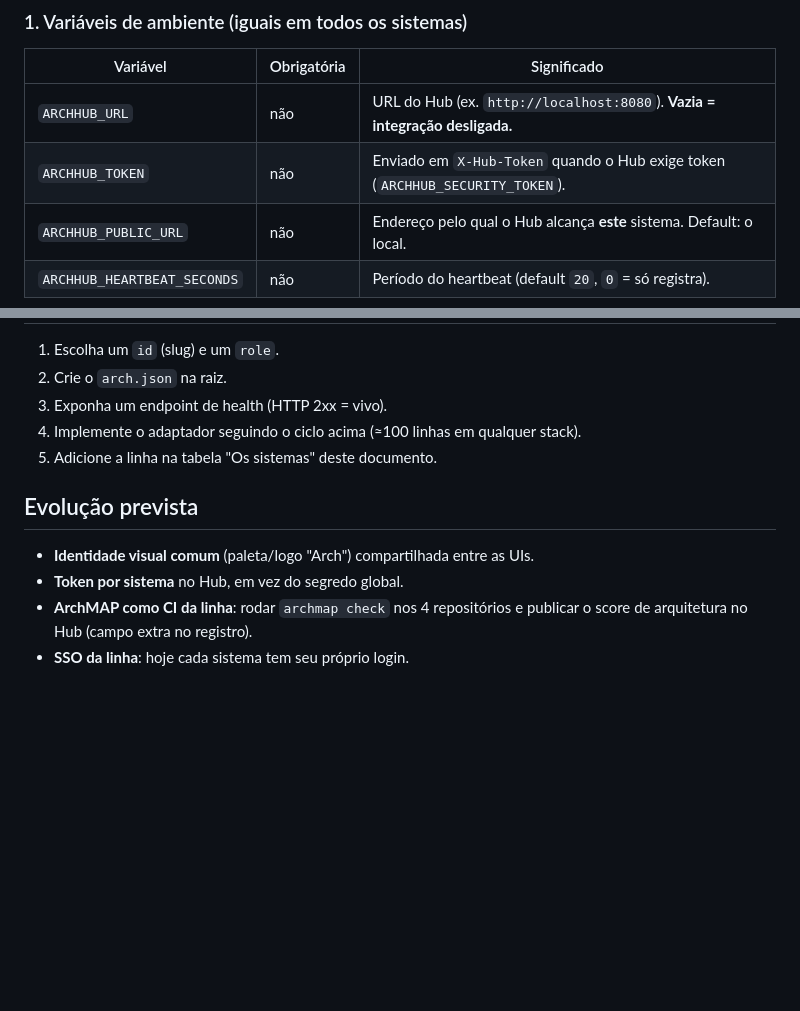
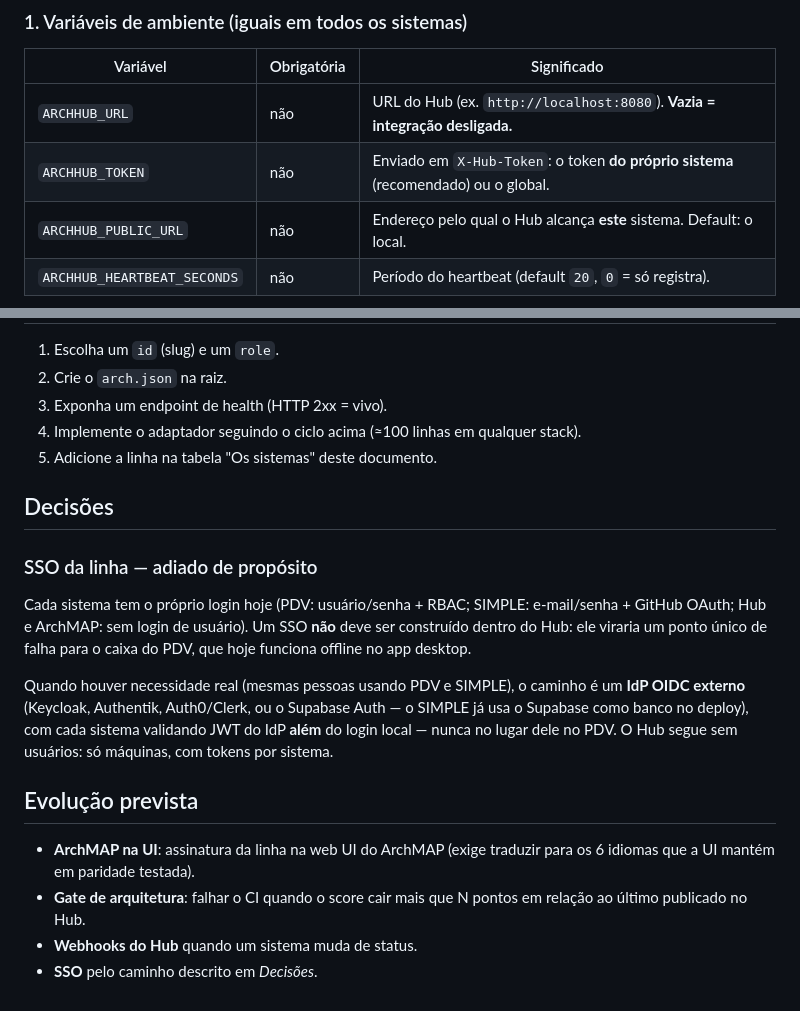
Before and after one commit to Kaua-KGzin/System-Arch, a Markdown page: docs/ARCH-LINE.md, 2 parts joined by grey strips. Drawn GitHub-style; blank space fills up the shorter version.

```diff
--- a/docs/ARCH-LINE.md
+++ b/docs/ARCH-LINE.md
@@ -47,7 +47,7 @@ Mapa sugerido para rodar a linha inteira junto:
 | Variável                    | Obrigatória | Significado                                                                 |
 |-----------------------------|-------------|------------------------------------------------------------------------------|
 | `ARCHHUB_URL`               | não         | URL do Hub (ex. `http://localhost:8080`). **Vazia = integração desligada.**  |
-| `ARCHHUB_TOKEN`             | não         | Enviado em `X-Hub-Token` quando o Hub exige token (`ARCHHUB_SECURITY_TOKEN`). |
+| `ARCHHUB_TOKEN`             | não         | Enviado em `X-Hub-Token`: o token **do próprio sistema** (recomendado) ou o global. |
 | `ARCHHUB_PUBLIC_URL`        | não         | Endereço pelo qual o Hub alcança **este** sistema. Default: o local.         |
 | `ARCHHUB_HEARTBEAT_SECONDS` | não         | Período do heartbeat (default `20`, `0` = só registra).                      |
 
@@ -122,10 +179,26 @@ sem precisar do Hub no ar.
 4. Implemente o adaptador seguindo o ciclo acima (≈100 linhas em qualquer stack).
 5. Adicione a linha na tabela "Os sistemas" deste documento.
 
+## Decisões
+
+### SSO da linha — adiado de propósito
+
+Cada sistema tem o próprio login hoje (PDV: usuário/senha + RBAC; SIMPLE:
+e-mail/senha + GitHub OAuth; Hub e ArchMAP: sem login de usuário). Um SSO
+**não** deve ser construído dentro do Hub: ele viraria um ponto único de
+falha para o caixa do PDV, que hoje funciona offline no app desktop.
+
+Quando houver necessidade real (mesmas pessoas usando PDV e SIMPLE), o
+caminho é um **IdP OIDC externo** (Keycloak, Authentik, Auth0/Clerk, ou o
+Supabase Auth — o SIMPLE já usa o Supabase como banco no deploy), com cada sistema validando
+JWT do IdP **além** do login local — nunca no lugar dele no PDV. O Hub segue
+sem usuários: só máquinas, com tokens por sistema.
+
 ## Evolução prevista
 
-- **Identidade visual comum** (paleta/logo "Arch") compartilhada entre as UIs.
-- **Token por sistema** no Hub, em vez do segredo global.
-- **ArchMAP como CI da linha**: rodar `archmap check` nos 4 repositórios e
-  publicar o score de arquitetura no Hub (campo extra no registro).
-- **SSO da linha**: hoje cada sistema tem seu próprio login.
+- **ArchMAP na UI**: assinatura da linha na web UI do ArchMAP (exige
+  traduzir para os 6 idiomas que a UI mantém em paridade testada).
+- **Gate de arquitetura**: falhar o CI quando o score cair mais que N pontos
+  em relação ao último publicado no Hub.
+- **Webhooks do Hub** quando um sistema muda de status.
+- **SSO** pelo caminho descrito em *Decisões*.
```
Also changed, not shown: other parts of docs/ARCH-LINE.md (+63 -6 lines), README.md (+27 -3 lines).
